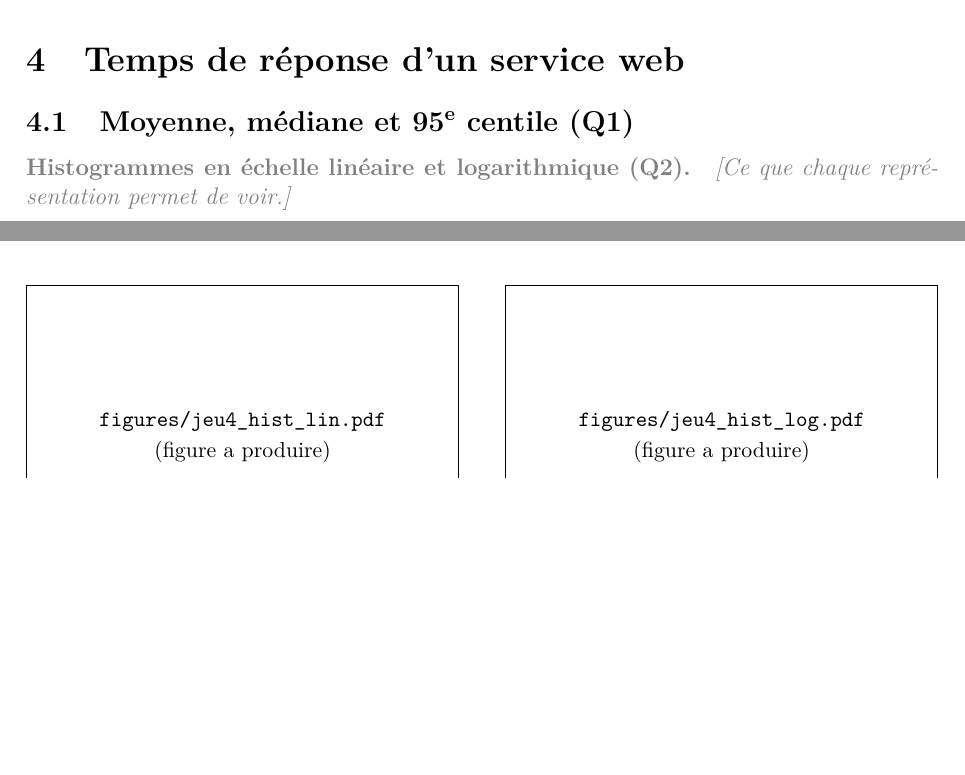
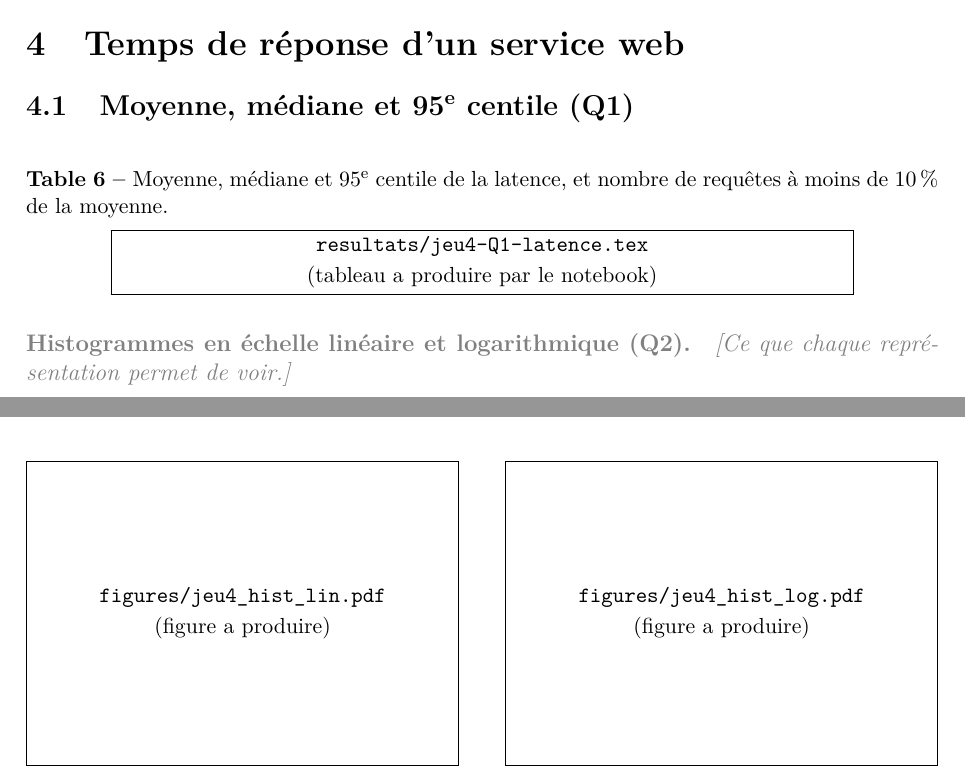
Before and after one commit to Dandalex/Devoir1ConceptStat, a LaTeX document (Dandrea_Devoir_I.tex): two parts of pages 7 and 8 of 8, joined at a grey line, cut so that both start at the same text, the shorter picture padded with empty space. Compiled offline with pdfLaTeX.

Commit message:
Jeu 3 Q6 et jeu 4 Q1 : corrélations et statistiques de latence (Claude)
- Notebook : cellule « # [IA] » des corrélations de la tension avec le sexe
  et chaque statut tabagique (indicateurs 0/1), valeurs et tableau
  resultats/jeu3-Q6-correlations-tension.tex ;
  cellule « # [IA] » du lien sexe–tabagisme (corrélations, tableaux croisés) ;
  cellule « # [IA] » du jeu 4 Q1 : moyenne, médiane, 95e centile, requêtes
  à moins de 10 % de la moyenne, valeurs et tableau resultats/jeu4-Q1-latence.tex.
- Rapport : bloc table « % [IA] » du jeu 4 Q1 (\tbl{jeu4-Q1-latence}).

Co-Authored-By: Claude Opus 5.5 <noreply@anthropic.com>

```diff
--- a/Dandrea_Devoir_I.tex
+++ b/Dandrea_Devoir_I.tex
@@ -400,6 +400,14 @@ Finalement, la table présente une faible corrélation positive entre le fait d'
 %         la forme, choix d'un indicateur unique.
 
 \subsection{Moyenne, médiane et 95\textsuperscript{e} centile (Q1)}
+% [IA] Code généré par Claude : insertion du tableau des statistiques de latence (jeu 4, Q1)
+\begin{table}[H]
+  \centering\small
+  \caption{Moyenne, médiane et 95\textsuperscript{e} centile de la latence,
+    et nombre de requêtes à moins de 10\,\% de la moyenne.}
+  \label{tab:jeu4-latence}
+  \tbl{jeu4-Q1-latence}
+\end{table}
 
 
 
```
Also changed, not shown: 1 other file.
